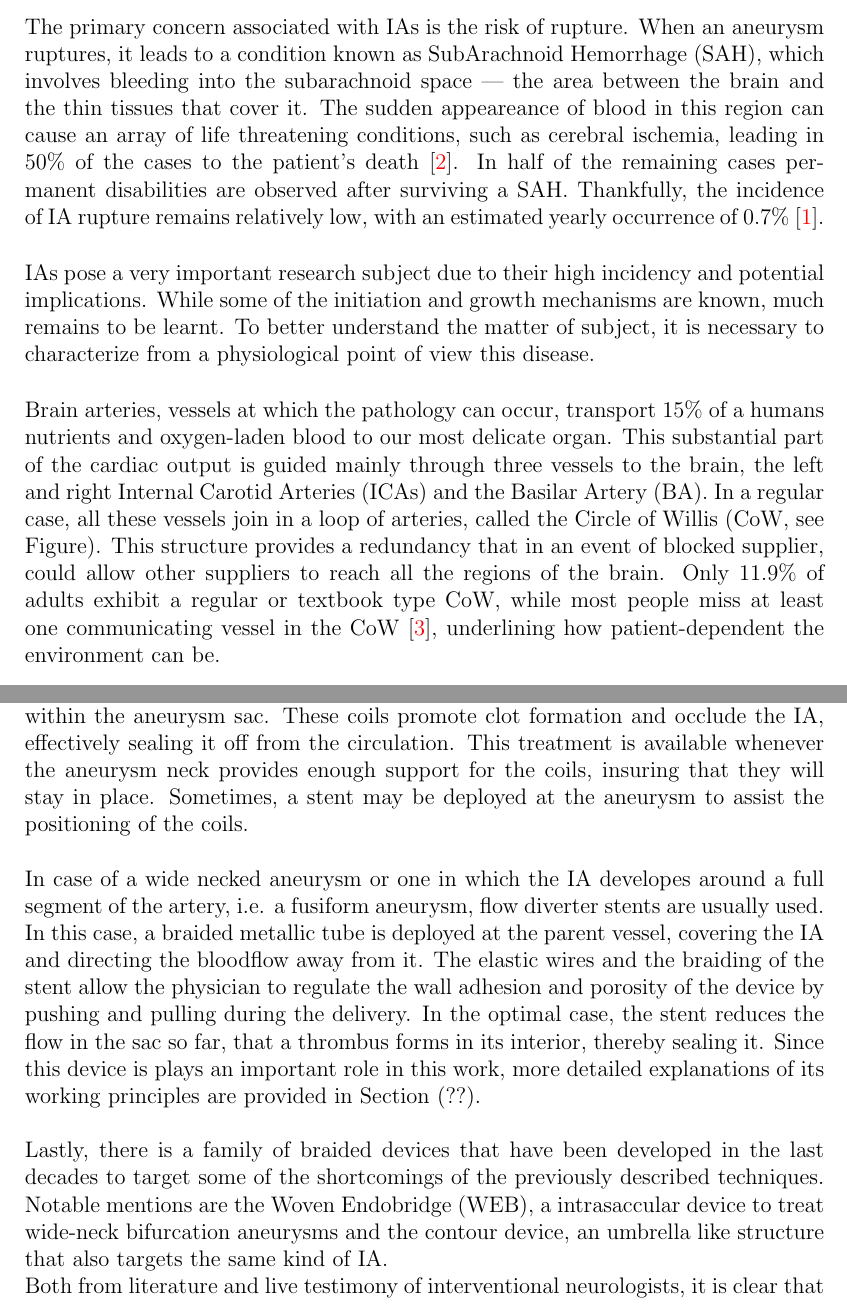
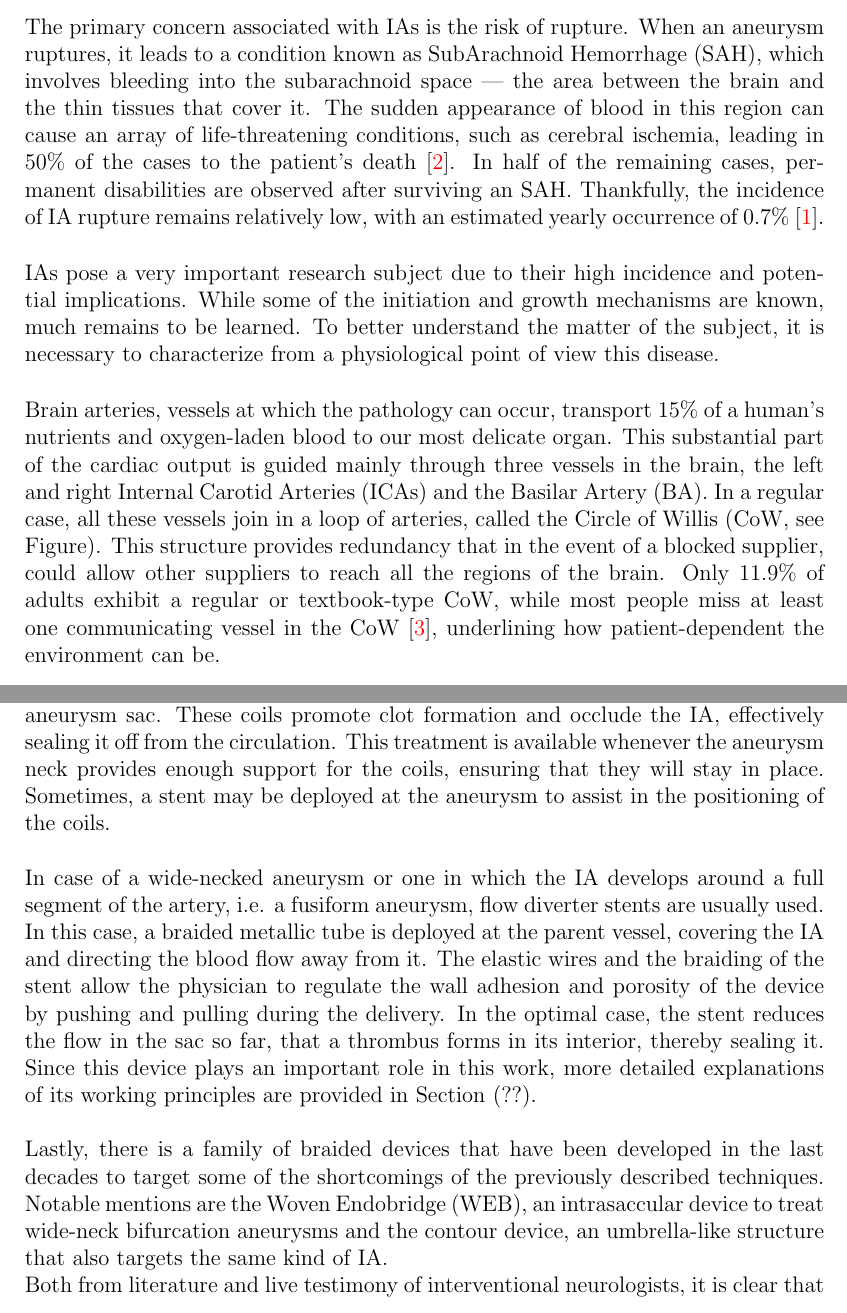
Before and after one commit to pjekenrico/thesis, a LaTeX thesis (Main.tex, which reads introduction/introduction.tex): two parts of pages 13 and 15 of 29, joined at a grey line, cut so that both start at the same text. Compiled offline with pdfLaTeX.

Commit message:
Small grammar fixes

```diff
--- a/introduction/introduction.tex
+++ b/introduction/introduction.tex
@@ -11,11 +11,11 @@
 
 \noindent Intracranial Aneurysms (IAs) are abnormal bulging or ballooning in the walls of blood vessels within the brain that can be found in an estimated 2\% of adults~\cite{Rinkel1998}. These vascular anomalies can develop in any part of the brain's arterial network, most commonly found at arterial bifurcations where vessels branch out. Although some aneurysms remain asymptomatic and may go unnoticed, they hold the potential to cause serious health complications.\\
 
-\noindent The primary concern associated with IAs is the risk of rupture. When an aneurysm ruptures, it leads to a condition known as SubArachnoid Hemorrhage (SAH), which involves bleeding into the subarachnoid space — the area between the brain and the thin tissues that cover it. The sudden appeareance of blood in this region can cause an array of life threatening conditions, such as cerebral ischemia, leading in 50\% of the cases to the patient's death \cite{Keedy2006}. In half of the remaining cases permanent disabilities are observed after surviving a SAH. Thankfully, the incidence of IA rupture remains relatively low, with an estimated yearly occurrence of 0.7\% \cite{Rinkel1998}.\\
+\noindent The primary concern associated with IAs is the risk of rupture. When an aneurysm ruptures, it leads to a condition known as SubArachnoid Hemorrhage (SAH), which involves bleeding into the subarachnoid space — the area between the brain and the thin tissues that cover it. The sudden appearance of blood in this region can cause an array of life-threatening conditions, such as cerebral ischemia, leading in 50\% of the cases to the patient's death~\cite{Keedy2006}. In half of the remaining cases, permanent disabilities are observed after surviving an SAH. Thankfully, the incidence of IA rupture remains relatively low, with an estimated yearly occurrence of 0.7\%~\cite{Rinkel1998}.\\
 
-\noindent IAs pose a very important research subject due to their high incidency and potential implications. While some of the initiation and growth mechanisms are known, much remains to be learnt. To better understand the matter of subject, it is necessary to characterize from a physiological point of view this disease.\\
+\noindent IAs pose a very important research subject due to their high incidence and potential implications. While some of the initiation and growth mechanisms are known, much remains to be learned. To better understand the matter of the subject, it is necessary to characterize from a physiological point of view this disease.\\
 
-\noindent Brain arteries, vessels at which the pathology can occur, transport 15\% of a humans nutrients and oxygen-laden blood to our most delicate organ. This substantial part of the cardiac output is guided mainly through three vessels to the brain, the left and right Internal Carotid Arteries (ICAs) and the Basilar Artery (BA). In a regular case, all these vessels join in a loop of arteries, called the Circle of Willis (CoW, see Figure). This structure provides a redundancy that in an event of blocked supplier, could allow other suppliers to reach all the regions of the brain. Only 11.9\% of adults exhibit a regular or textbook type CoW, while most people miss at least one communicating vessel in the CoW \cite{Hindenes2020}, underlining how patient-dependent the environment can be.
+\noindent Brain arteries, vessels at which the pathology can occur, transport 15\% of a human's nutrients and oxygen-laden blood to our most delicate organ. This substantial part of the cardiac output is guided mainly through three vessels in the brain, the left and right Internal Carotid Arteries (ICAs) and the Basilar Artery (BA). In a regular case, all these vessels join in a loop of arteries, called the Circle of Willis (CoW, see Figure). This structure provides redundancy that in the event of a blocked supplier, could allow other suppliers to reach all the regions of the brain. Only 11.9\% of adults exhibit a regular or textbook-type CoW, while most people miss at least one communicating vessel in the CoW \cite{Hindenes2020}, underlining how patient-dependent the environment can be.
 
 
 
@@ -37,9 +37,9 @@ Advancements in medical imaging and an increased awareness of cerebrovascular di
 
-\noindent Overall, treatments are divided into surgical clipping and endovascular IA embolization. In the former, the surgeons access the brain and insert a metallic clip at the aneurysm neck, blocking the flow into the IA directly. Although regarded as highly effective once in place, it is rarely used on unruptured IA due to its high intra- and postoperative morbidity and mortality rates. Endovascular treatment, in comparison, is a minimally invasive technique that aims to treat the IA from the inside. Generally, interventional neuroradiologists navigate a microcatheter through the patient's arterial system, typically from a femoral artery in the groin to the aneurysm location within the cerebral vasculature. This precise navigation relies on real-time Computed Tomography (CT) images and advanced 3D mapping. Once the microcatheter reaches the aneurysm site, several treatment options are available. One common technique used is the deployment of detachable metallic coils within the aneurysm sac. These coils promote clot formation and occlude the IA, effectively sealing it off from the circulation. This treatment is available whenever the aneurysm neck provides enough support for the coils, insuring that they will stay in place. Sometimes, a stent may be deployed at the aneurysm to assist the positioning of the coils.\\
+\noindent Overall, treatments are divided into surgical clipping and endovascular IA embolization. In the former, the surgeons access the brain and insert a metallic clip at the aneurysm neck, blocking the flow into the IA directly. Although regarded as highly effective once in place, it is rarely used on unruptured IA due to its high intra- and postoperative morbidity and mortality rates. Endovascular treatment, in comparison, is a minimally invasive technique that aims to treat the IA from the inside. Generally, interventional neuroradiologists navigate a microcatheter through the patient's arterial system, typically from a femoral artery in the groin to the aneurysm location within the cerebral vasculature. This precise navigation relies on real-time Computed Tomography (CT) images and advanced 3D mapping. Once the microcatheter reaches the aneurysm site, several treatment options are available. One common technique used is the deployment of detachable metallic coils within the aneurysm sac. These coils promote clot formation and occlude the IA, effectively sealing it off from the circulation. This treatment is available whenever the aneurysm neck provides enough support for the coils, ensuring that they will stay in place. Sometimes, a stent may be deployed at the aneurysm to assist in the positioning of the coils.\\
 
-\noindent In case of a wide necked aneurysm or one in which the IA developes around a full segment of the artery, i.e. a fusiform aneurysm, flow diverter stents are usually used. In this case, a braided metallic tube is deployed at the parent vessel, covering the IA and directing the bloodflow away from it. The elastic wires and the braiding of the stent allow the physician to regulate the wall adhesion and porosity of the device by pushing and pulling during the delivery. In the optimal case, the stent reduces the flow in the sac so far, that a thrombus forms in its interior, thereby sealing it. Since this device is plays an important role in this work, more detailed explanations of its working principles are provided in Section (??).\\
+\noindent In case of a wide-necked aneurysm or one in which the IA develops around a full segment of the artery, i.e. a fusiform aneurysm, flow diverter stents are usually used. In this case, a braided metallic tube is deployed at the parent vessel, covering the IA and directing the blood flow away from it. The elastic wires and the braiding of the stent allow the physician to regulate the wall adhesion and porosity of the device by pushing and pulling during the delivery. In the optimal case, the stent reduces the flow in the sac so far, that a thrombus forms in its interior, thereby sealing it. Since this device plays an important role in this work, more detailed explanations of its working principles are provided in Section (??).\\
 
-\noindent Lastly, there is a family of braided devices that have been developed in the last decades to target some of the shortcomings of the previously described techniques. Notable mentions are the Woven Endobridge (WEB), a intrasaccular device to treat wide-neck bifurcation aneurysms and the contour device, an umbrella like structure that also targets the same kind of IA.
+\noindent Lastly, there is a family of braided devices that have been developed in the last decades to target some of the shortcomings of the previously described techniques. Notable mentions are the Woven Endobridge (WEB), an intrasaccular device to treat wide-neck bifurcation aneurysms and the contour device, an umbrella-like structure that also targets the same kind of IA.\@
 
 
 \noindent Both from literature and live testimony of interventional neurologists, it is clear that
```
Also changed, not shown: introduction/introduction.tex (6 more changed lines).
